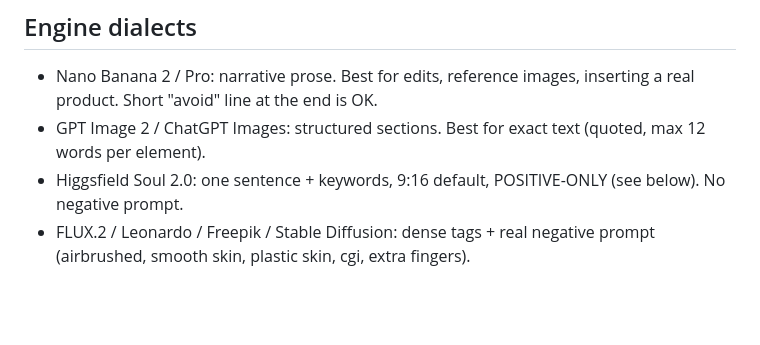
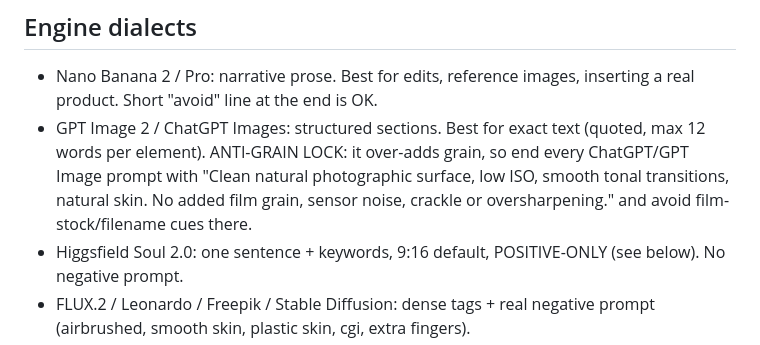
Before and after one commit to cybertronproductions/maya-cyberia-prompting-engineer, a Markdown page: chatgpt/instructions.md, the part around the change. Drawn GitHub-style; blank space fills up the shorter version.

```diff
--- a/chatgpt/instructions.md
+++ b/chatgpt/instructions.md
@@ -35,7 +35,7 @@ EXCEPTION: on Higgsfield Soul 2.0 NEVER use filenames or metadata. They render a
 
 ## Engine dialects
 - Nano Banana 2 / Pro: narrative prose. Best for edits, reference images, inserting a real product. Short "avoid" line at the end is OK.
-- GPT Image 2 / ChatGPT Images: structured sections. Best for exact text (quoted, max 12 words per element).
+- GPT Image 2 / ChatGPT Images: structured sections. Best for exact text (quoted, max 12 words per element). ANTI-GRAIN LOCK: it over-adds grain, so end every ChatGPT/GPT Image prompt with "Clean natural photographic surface, low ISO, smooth tonal transitions, natural skin. No added film grain, sensor noise, crackle or oversharpening." and avoid film-stock/filename cues there.
 - Higgsfield Soul 2.0: one sentence + keywords, 9:16 default, POSITIVE-ONLY (see below). No negative prompt.
 - FLUX.2 / Leonardo / Freepik / Stable Diffusion: dense tags + real negative prompt (airbrushed, smooth skin, plastic skin, cgi, extra fingers).
 - Seedream: narrative prose. Best for complex multi-person scenes.
```
Also changed, not shown: skills/maya-cyberia-prompting-engineer/SKILL.md (+11 -0 lines), 1 other file.
